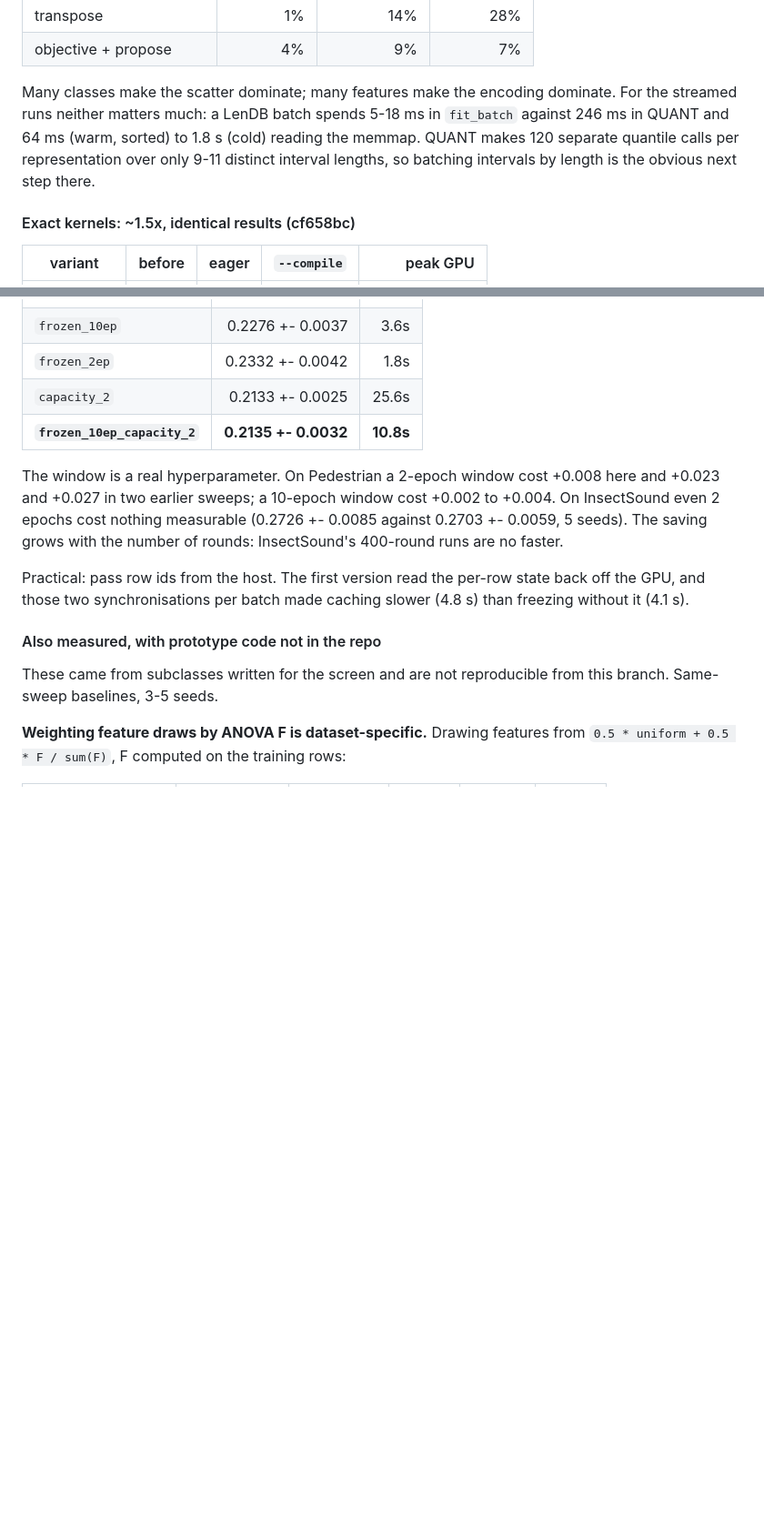
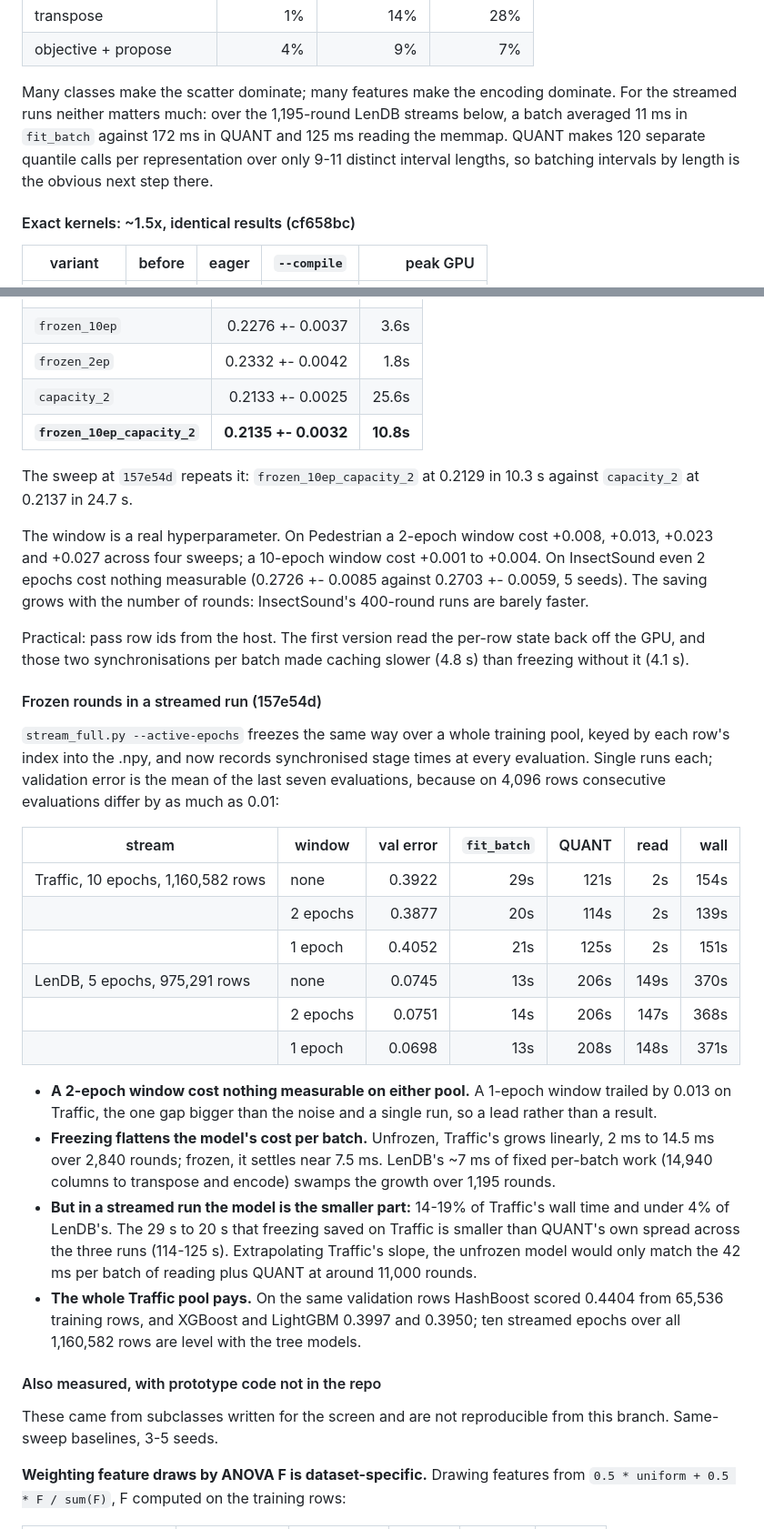
Before and after one commit to minip8/FIT2082, a Markdown page: README.md, 2 parts joined by grey strips. Shown at 91% size. Rendered like a GitHub page; blank space fills up the shorter version.

Commit message:
docs: record freezing in the stream, and a fourth sampled-pairs sweep (claude)
The streamed runs at 157e54d get their own subsection. A 2-epoch window
cost nothing measurable on Traffic or LenDB; freezing flattens the model's
cost per batch, 14.5 ms unfrozen on Traffic at 2,840 rounds against about
7.5 ms; and in a streamed run the model is the smaller part anyway, 14-19%
of Traffic's wall time and under 4% of LenDB's, where QUANT and the memmap
read dominate. Ten epochs over the whole Traffic pool also land level with
XGBoost and LightGBM trained on its 65,536-row slice.

Two corrections from the reruns. Sampled pairs read -0.001 on Pedestrian in
a fourth sweep, so the section now calls it a gain that keeps its sign
rather than a consistent win. And the streamed costs quoted under the
profile are now averages measured in those runs, not a one-off
microbenchmark.

Co-Authored-By: Claude Opus 5 <noreply@anthropic.com>

```diff
--- a/README.md
+++ b/README.md
@@ -31,11 +34,11 @@ Share of one batch, measured stage by stage with synchronisation between stages:
 | objective + propose | 4% | 9% | 7% |
 
 Many classes make the scatter dominate; many features make the encoding
-dominate. For the streamed runs neither matters much: a LenDB batch spends 5-18
-ms in `fit_batch` against 246 ms in QUANT and 64 ms (warm, sorted) to 1.8 s
-(cold) reading the memmap. QUANT makes 120 separate quantile calls per
-representation over only 9-11 distinct interval lengths, so batching intervals
-by length is the obvious next step there.
+dominate. For the streamed runs neither matters much: over the 1,195-round
+LenDB streams below, a batch averaged 11 ms in `fit_batch` against 172 ms in
+QUANT and 125 ms reading the memmap. QUANT makes 120 separate quantile calls
+per representation over only 9-11 distinct interval lengths, so batching
+intervals by length is the obvious next step there.
 
 #### Exact kernels: ~1.5x, identical results (cf658bc)
 
@@ -88,15 +93,51 @@ every dataset. 3 seeds, compiled:
 | `capacity_2` | 0.2133 +- 0.0025 | 25.6s |
 | **`frozen_10ep_capacity_2`** | **0.2135 +- 0.0032** | **10.8s** |
 
+The sweep at `157e54d` repeats it: `frozen_10ep_capacity_2` at 0.2129 in
+10.3 s against `capacity_2` at 0.2137 in 24.7 s.
+
 The window is a real hyperparameter. On Pedestrian a 2-epoch window cost
-+0.008 here and +0.023 and +0.027 in two earlier sweeps; a 10-epoch window
-cost +0.002 to +0.004. On InsectSound even 2 epochs cost nothing measurable
++0.008, +0.013, +0.023 and +0.027 across four sweeps; a 10-epoch window cost
++0.001 to +0.004. On InsectSound even 2 epochs cost nothing measurable
 (0.2726 +- 0.0085 against 0.2703 +- 0.0059, 5 seeds). The saving grows with
-the number of rounds: InsectSound's 400-round runs are no faster.
+the number of rounds: InsectSound's 400-round runs are barely faster.
 
 Practical: pass row ids from the host. The first version read the per-row
 state back off the GPU, and those two synchronisations per batch made caching
 slower (4.8 s) than freezing without it (4.1 s).
+
+#### Frozen rounds in a streamed run (157e54d)
+
+`stream_full.py --active-epochs` freezes the same way over a whole training
+pool, keyed by each row's index into the .npy, and now records synchronised
+stage times at every evaluation. Single runs each; validation error is the mean
+of the last seven evaluations, because on 4,096 rows consecutive evaluations
+differ by as much as 0.01:
+
+| stream | window | val error | `fit_batch` | QUANT | read | wall |
+| --- | --- | ---: | ---: | ---: | ---: | ---: |
+| Traffic, 10 epochs, 1,160,582 rows | none | 0.3922 | 29s | 121s | 2s | 154s |
+| | 2 epochs | 0.3877 | 20s | 114s | 2s | 139s |
+| | 1 epoch | 0.4052 | 21s | 125s | 2s | 151s |
+| LenDB, 5 epochs, 975,291 rows | none | 0.0745 | 13s | 206s | 149s | 370s |
+| | 2 epochs | 0.0751 | 14s | 206s | 147s | 368s |
+| | 1 epoch | 0.0698 | 13s | 208s | 148s | 371s |
+
+* **A 2-epoch window cost nothing measurable on either pool.** A 1-epoch window
+  trailed by 0.013 on Traffic, the one gap bigger than the noise and a single
+  run, so a lead rather than a result.
+* **Freezing flattens the model's cost per batch.** Unfrozen, Traffic's grows
+  linearly, 2 ms to 14.5 ms over 2,840 rounds; frozen, it settles near 7.5 ms.
+  LenDB's ~7 ms of fixed per-batch work (14,940 columns to transpose and
+  encode) swamps the growth over 1,195 rounds.
+* **But in a streamed run the model is the smaller part:** 14-19% of Traffic's
+  wall time and under 4% of LenDB's. The 29 s to 20 s that freezing saved on
+  Traffic is smaller than QUANT's own spread across the three runs (114-125 s).
+  Extrapolating Traffic's slope, the unfrozen model would only match the 42 ms
+  per batch of reading plus QUANT at around 11,000 rounds.
+* **The whole Traffic pool pays.** On the same validation rows HashBoost scored
+  0.4404 from 65,536 training rows, and XGBoost and LightGBM 0.3997 and 0.3950;
+  ten streamed epochs over all 1,160,582 rows are level with the tree models.
 
 #### Also measured, with prototype code not in the repo
 
```
Also changed, not shown: other parts of README.md (+9 -4 lines).
